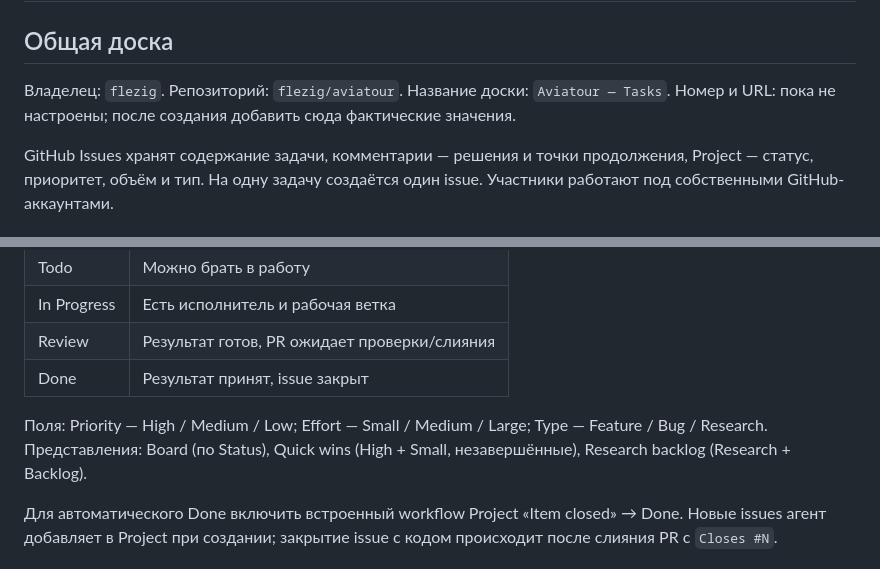
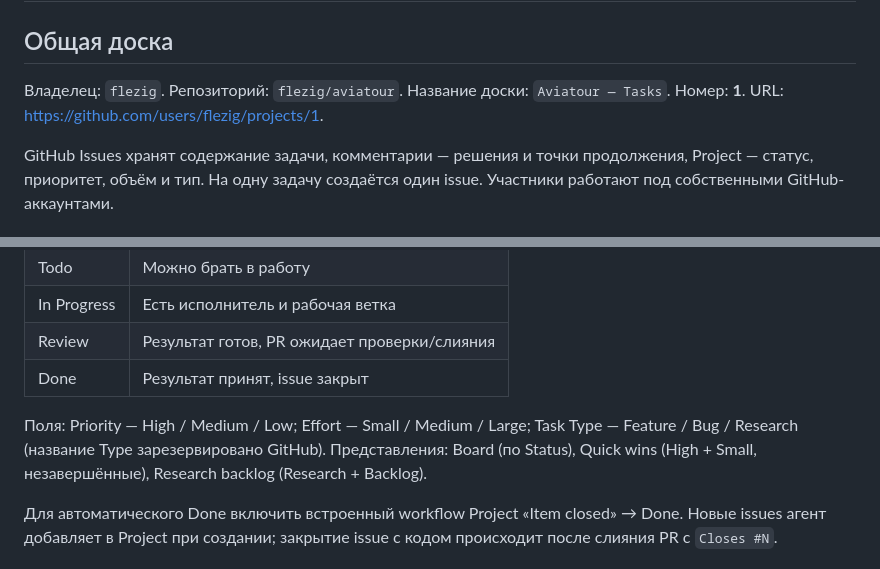
Before and after one commit to flezig/aviatour, a Markdown page: docs/collaboration.md, 2 parts joined by grey strips. Drawn GitHub-style.

Commit message:
Записать общую доску и передачу задачи поиска в GitHub

```diff
--- a/docs/collaboration.md
+++ b/docs/collaboration.md
@@ -4,7 +4,7 @@
 
 Владелец: `flezig`. Репозиторий: `flezig/aviatour`.
 Название доски: `Aviatour — Tasks`.
-Номер и URL: пока не настроены; после создания добавить сюда фактические значения.
+Номер: **1**. URL: https://github.com/users/flezig/projects/1.
 
 GitHub Issues хранят содержание задачи, комментарии — решения и точки продолжения, Project — статус, приоритет, объём и тип. На одну задачу создаётся один issue. Участники работают под собственными GitHub-аккаунтами.
 
@@ -41,7 +41,7 @@ GitHub Issues хранят содержание задачи, комментар
 | Review | Результат готов, PR ожидает проверки/слияния |
 | Done | Результат принят, issue закрыт |
 
-Поля: Priority — High / Medium / Low; Effort — Small / Medium / Large; Type — Feature / Bug / Research. Представления: Board (по Status), Quick wins (High + Small, незавершённые), Research backlog (Research + Backlog).
+Поля: Priority — High / Medium / Low; Effort — Small / Medium / Large; Task Type — Feature / Bug / Research (название Type зарезервировано GitHub). Представления: Board (по Status), Quick wins (High + Small, незавершённые), Research backlog (Research + Backlog).
 
 Для автоматического Done включить встроенный workflow Project «Item closed» → Done. Новые issues агент добавляет в Project при создании; закрытие issue с кодом происходит после слияния PR с `Closes #N`.
 
```
Also changed, not shown: docs/handoffs/city-search.md (+4 -0 lines).
